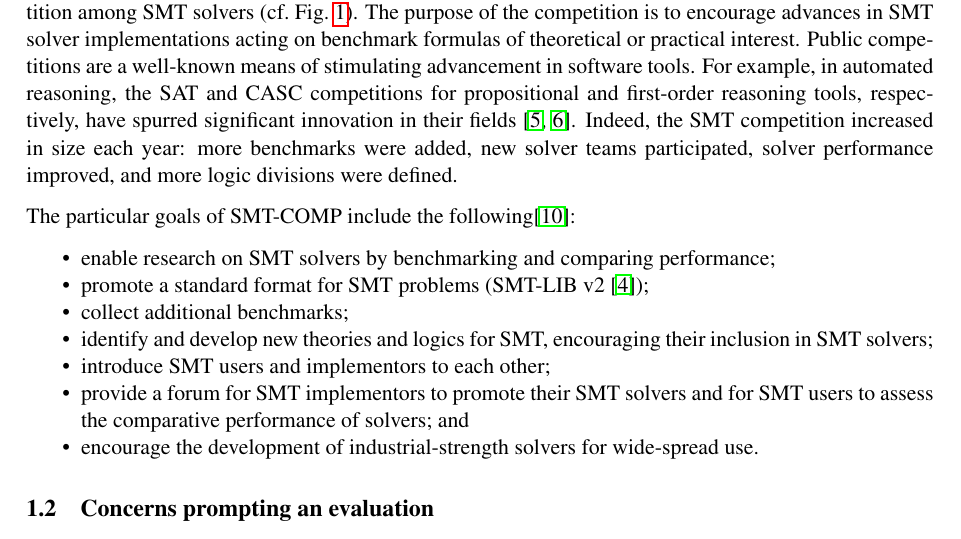
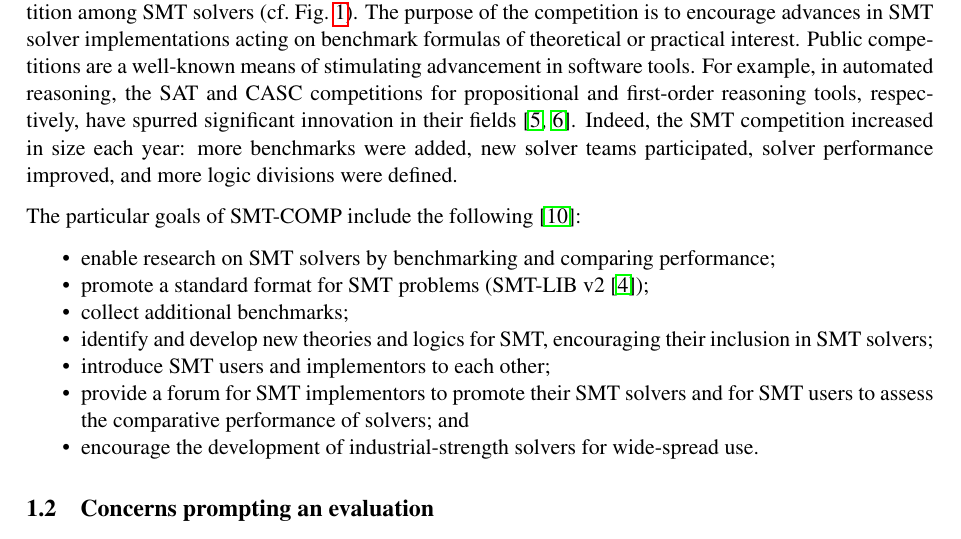
Before and after one commit to aniemetz/old-smtcomp-web, a LaTeX paper (2013/report/SMTEVAL-2013.tex): part of page 1 of 37, cut so that both start at the same text. Compiled offline with pdfLaTeX; a LaTeX package or settings file that is missing is left out.

Commit message:
Whitespace.

```diff
--- a/2013/report/SMTEVAL-2013.tex
+++ b/2013/report/SMTEVAL-2013.tex
@@ -118,7 +118,7 @@ spurred significant innovation in their fields
 size each year: more benchmarks were added, new solver teams
 participated, solver performance improved, and more logic divisions were defined.
 
-The particular goals of SMT-COMP include the following\cite{smtcompweb}:
+The particular goals of SMT-COMP include the following~\cite{smtcompweb}:
 \begin{itemize}[noitemsep]
 \item enable research on SMT solvers by benchmarking and comparing performance;
 \item promote a standard format for SMT problems (SMT-LIB v2~\cite{BarST-SMT-10});
```
Also changed, not shown: 2013/report/SMTEVAL-2013.pdf.
